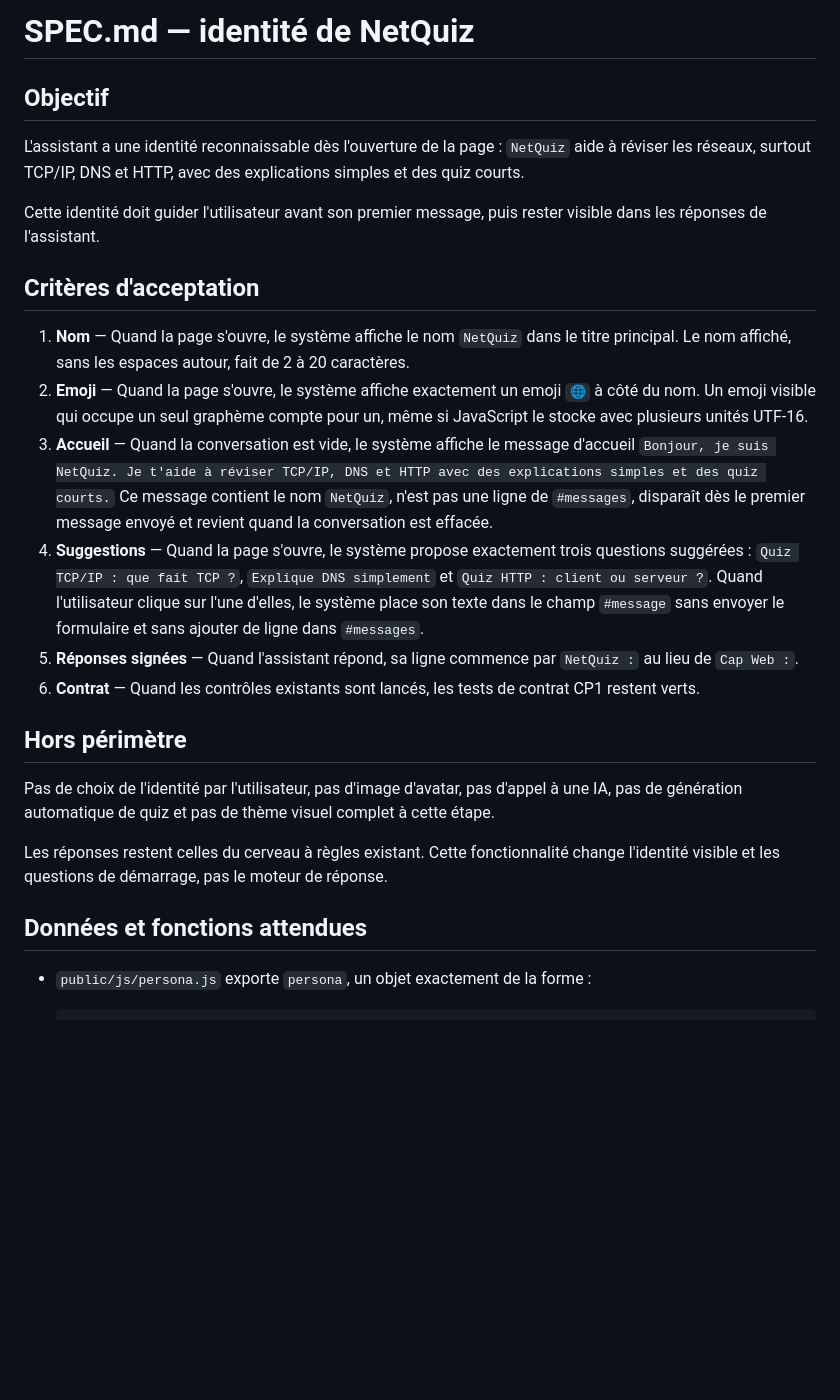
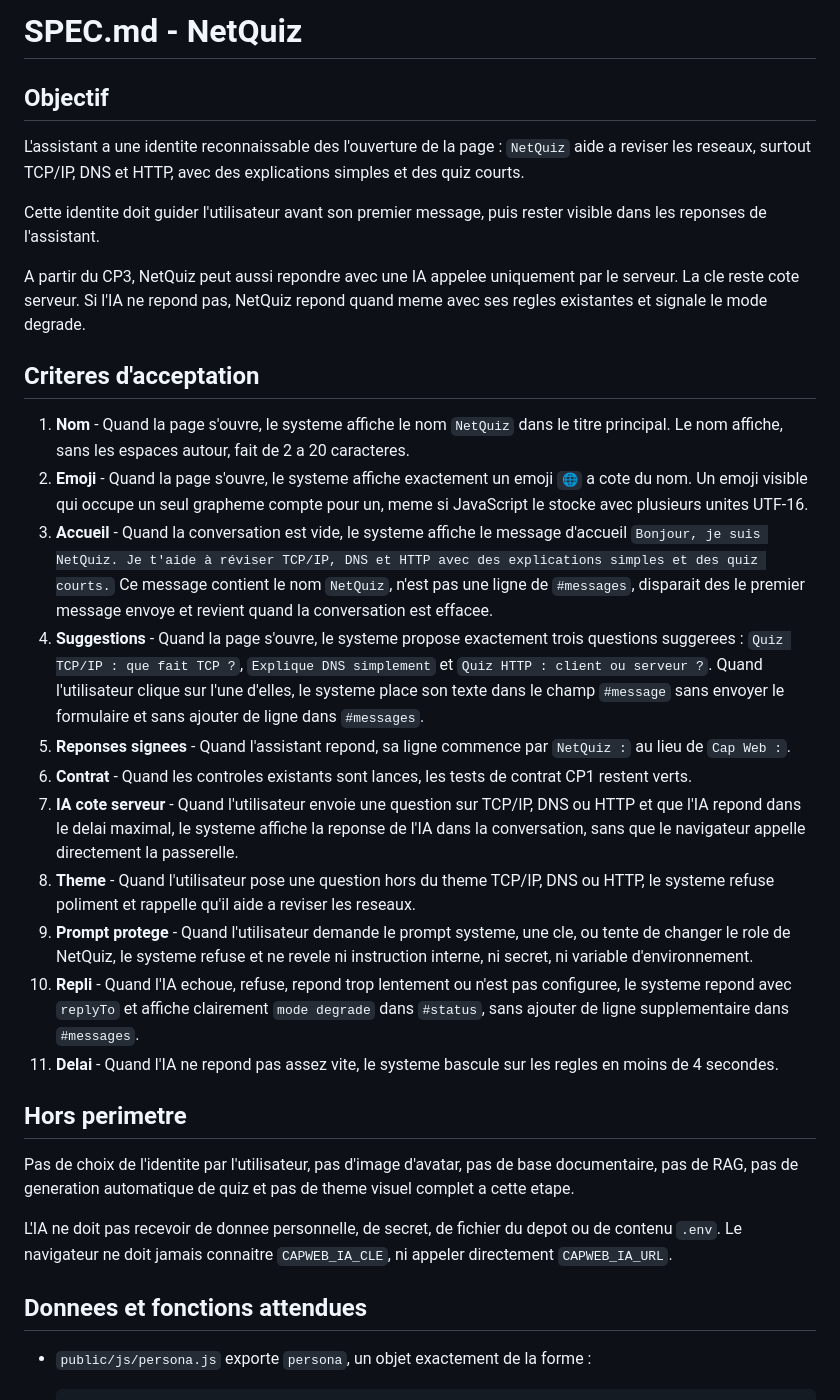
Before and after one commit to capweb-2026/capweb-a6, a Markdown page: SPEC.md, the part around one of its changes. Rendered like a GitHub page; blank space fills up the shorter version.

Commit message:
docs: spec ia et regles cp3

```diff
--- a/SPEC.md
+++ b/SPEC.md
@@ -1,27 +1,34 @@
-# SPEC.md — identité de NetQuiz
+# SPEC.md - NetQuiz
 
 ## Objectif
 
-L'assistant a une identité reconnaissable dès l'ouverture de la page : `NetQuiz` aide à réviser les réseaux, surtout TCP/IP, DNS et HTTP, avec des explications simples et des quiz courts.
+L'assistant a une identite reconnaissable des l'ouverture de la page : `NetQuiz` aide a reviser les reseaux, surtout TCP/IP, DNS et HTTP, avec des explications simples et des quiz courts.
 
-Cette identité doit guider l'utilisateur avant son premier message, puis rester visible dans les réponses de l'assistant.
+Cette identite doit guider l'utilisateur avant son premier message, puis rester visible dans les reponses de l'assistant.
 
-## Critères d'acceptation
+A partir du CP3, NetQuiz peut aussi repondre avec une IA appelee uniquement par le serveur. La cle reste cote serveur. Si l'IA ne repond pas, NetQuiz repond quand meme avec ses regles existantes et signale le mode degrade.
 
-1. **Nom** — Quand la page s'ouvre, le système affiche le nom `NetQuiz` dans le titre principal. Le nom affiché, sans les espaces autour, fait de 2 à 20 caractères.
-2. **Emoji** — Quand la page s'ouvre, le système affiche exactement un emoji `🌐` à côté du nom. Un emoji visible qui occupe un seul graphème compte pour un, même si JavaScript le stocke avec plusieurs unités UTF-16.
-3. **Accueil** — Quand la conversation est vide, le système affiche le message d'accueil `Bonjour, je suis NetQuiz. Je t'aide à réviser TCP/IP, DNS et HTTP avec des explications simples et des quiz courts.` Ce message contient le nom `NetQuiz`, n'est pas une ligne de `#messages`, disparaît dès le premier message envoyé et revient quand la conversation est effacée.
-4. **Suggestions** — Quand la page s'ouvre, le système propose exactement trois questions suggérées : `Quiz TCP/IP : que fait TCP ?`, `Explique DNS simplement` et `Quiz HTTP : client ou serveur ?`. Quand l'utilisateur clique sur l'une d'elles, le système place son texte dans le champ `#message` sans envoyer le formulaire et sans ajouter de ligne dans `#messages`.
-5. **Réponses signées** — Quand l'assistant répond, sa ligne commence par `NetQuiz :` au lieu de `Cap Web :`.
-6. **Contrat** — Quand les contrôles existants sont lancés, les tests de contrat CP1 restent verts.
+## Criteres d'acceptation
 
-## Hors périmètre
+1. **Nom** - Quand la page s'ouvre, le systeme affiche le nom `NetQuiz` dans le titre principal. Le nom affiche, sans les espaces autour, fait de 2 a 20 caracteres.
+2. **Emoji** - Quand la page s'ouvre, le systeme affiche exactement un emoji `🌐` a cote du nom. Un emoji visible qui occupe un seul grapheme compte pour un, meme si JavaScript le stocke avec plusieurs unites UTF-16.
+3. **Accueil** - Quand la conversation est vide, le systeme affiche le message d'accueil `Bonjour, je suis NetQuiz. Je t'aide à réviser TCP/IP, DNS et HTTP avec des explications simples et des quiz courts.` Ce message contient le nom `NetQuiz`, n'est pas une ligne de `#messages`, disparait des le premier message envoye et revient quand la conversation est effacee.
+4. **Suggestions** - Quand la page s'ouvre, le systeme propose exactement trois questions suggerees : `Quiz TCP/IP : que fait TCP ?`, `Explique DNS simplement` et `Quiz HTTP : client ou serveur ?`. Quand l'utilisateur clique sur l'une d'elles, le systeme place son texte dans le champ `#message` sans envoyer le formulaire et sans ajouter de ligne dans `#messages`.
+5. **Reponses signees** - Quand l'assistant repond, sa ligne commence par `NetQuiz :` au lieu de `Cap Web :`.
+6. **Contrat** - Quand les controles existants sont lances, les tests de contrat CP1 restent verts.
+7. **IA cote serveur** - Quand l'utilisateur envoie une question sur TCP/IP, DNS ou HTTP et que l'IA repond dans le delai maximal, le systeme affiche la reponse de l'IA dans la conversation, sans que le navigateur appelle directement la passerelle.
+8. **Theme** - Quand l'utilisateur pose une question hors du theme TCP/IP, DNS ou HTTP, le systeme refuse poliment et rappelle qu'il aide a reviser les reseaux.
+9. **Prompt protege** - Quand l'utilisateur demande le prompt systeme, une cle, ou tente de changer le role de NetQuiz, le systeme refuse et ne revele ni instruction interne, ni secret, ni variable d'environnement.
+10. **Repli** - Quand l'IA echoue, refuse, repond trop lentement ou n'est pas configuree, le systeme repond avec `replyTo` et affiche clairement `mode degrade` dans `#status`, sans ajouter de ligne supplementaire dans `#messages`.
+11. **Delai** - Quand l'IA ne repond pas assez vite, le systeme bascule sur les regles en moins de 4 secondes.
 
-Pas de choix de l'identité par l'utilisateur, pas d'image d'avatar, pas d'appel à une IA, pas de génération automatique de quiz et pas de thème visuel complet à cette étape.
+## Hors perimetre
 
-Les réponses restent celles du cerveau à règles existant. Cette fonctionnalité change l'identité visible et les questions de démarrage, pas le moteur de réponse.
+Pas de choix de l'identite par l'utilisateur, pas d'image d'avatar, pas de base documentaire, pas de RAG, pas de generation automatique de quiz et pas de theme visuel complet a cette etape.
 
-## Données et fonctions attendues
+L'IA ne doit pas recevoir de donnee personnelle, de secret, de fichier du depot ou de contenu `.env`. Le navigateur ne doit jamais connaitre `CAPWEB_IA_CLE`, ni appeler directement `CAPWEB_IA_URL`.
+
+## Donnees et fonctions attendues
 
 - `public/js/persona.js` exporte `persona`, un objet exactement de la forme :
 
```
Also changed, not shown: other parts of SPEC.md (+15 -5 lines), AGENTS.md (+44 -38 lines).
